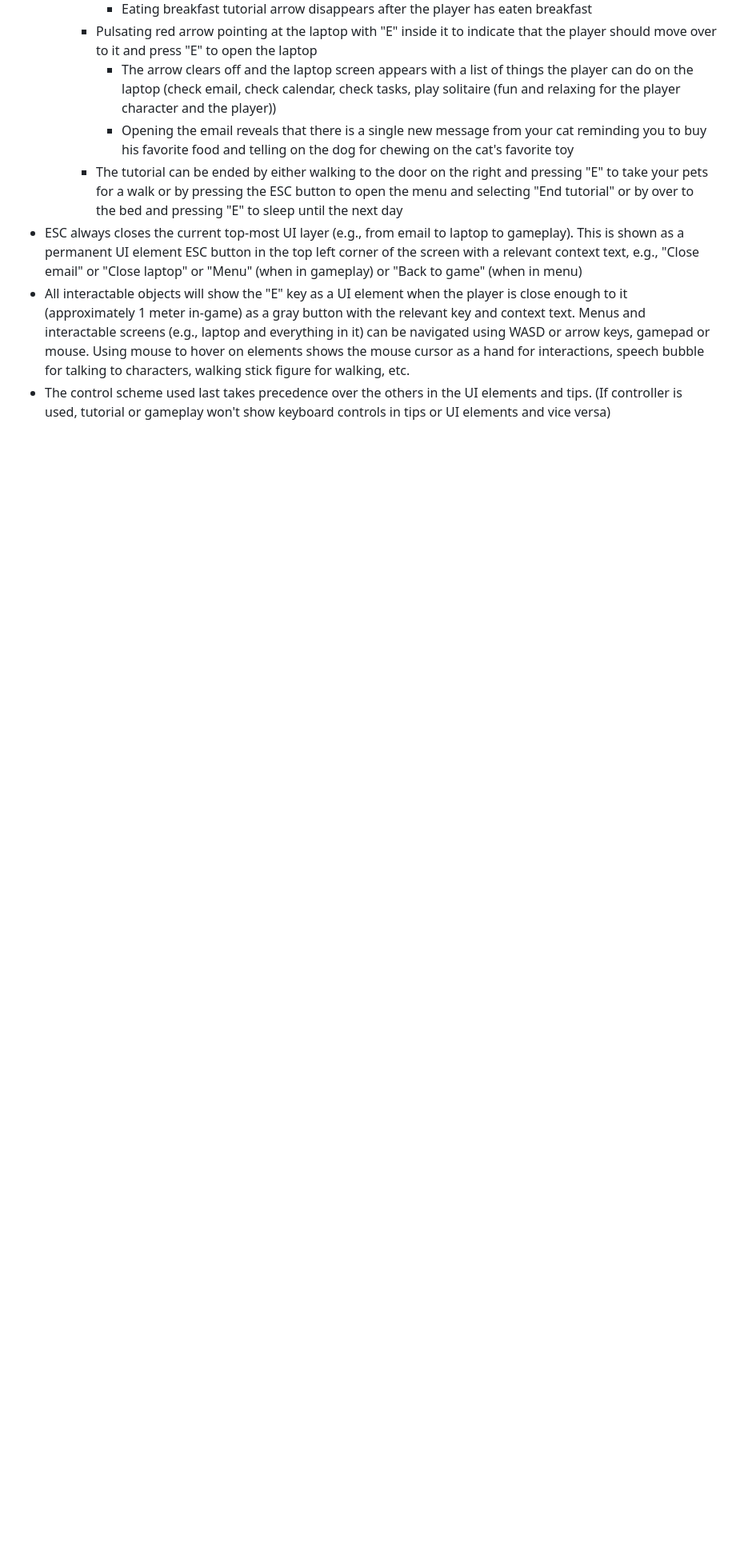
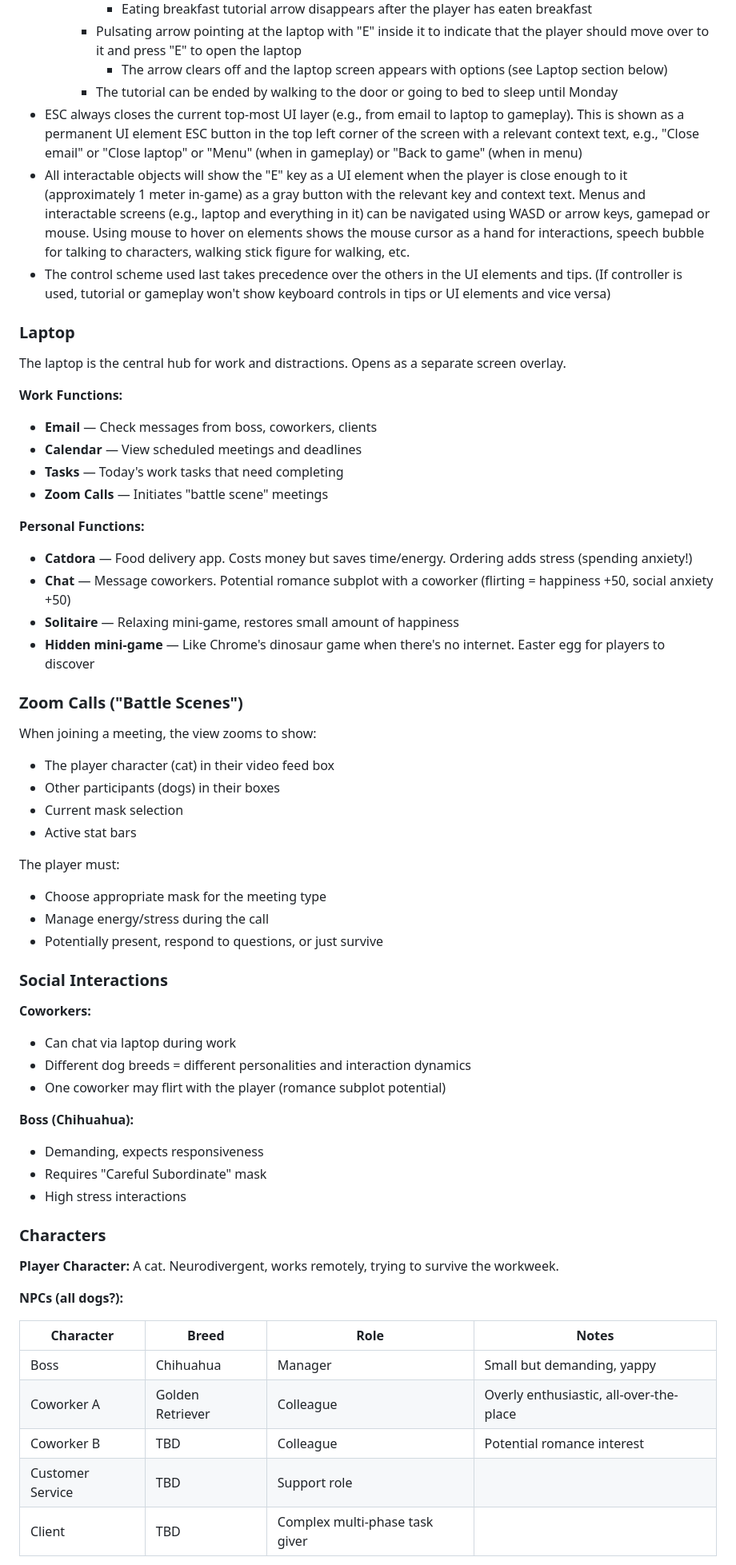
Before and after one commit to Pelinakit/masking, a Markdown page: README.md, the part around one of its changes. Shown at 80% size. Drawn GitHub-style; blank space fills up the shorter version.

```diff
--- a/README.md
+++ b/README.md
@@ -95,9 +134,69 @@ Understanding masking is critical for anyone committed to DEI. By raising awaren
       - Eating breakfast tutorial arrow disappears after the player has eaten breakfast
-    - Pulsating red arrow pointing at the laptop with "E" inside it to indicate that the player should move over to it and press "E" to open the laptop
-      - The arrow clears off and the laptop screen appears with a list of things the player can do on the laptop (check email, check calendar, check tasks, play solitaire (fun and relaxing for the player character and the player))
-      - Opening the email reveals that there is a single new message from your cat reminding you to buy his favorite food and telling on the dog for chewing on the cat's favorite toy
-    - The tutorial can be ended by either walking to the door on the right and pressing "E" to take your pets for a walk or by pressing the ESC button to open the menu and selecting "End tutorial" or by over to the bed and pressing "E" to sleep until the next day
+    - Pulsating arrow pointing at the laptop with "E" inside it to indicate that the player should move over to it and press "E" to open the laptop
+      - The arrow clears off and the laptop screen appears with options (see Laptop section below)
+    - The tutorial can be ended by walking to the door or going to bed to sleep until Monday
 - ESC always closes the current top-most UI layer (e.g., from email to laptop to gameplay). This is shown as a permanent UI element ESC button in the top left corner of the screen with a relevant context text, e.g., "Close email" or "Close laptop" or "Menu" (when in gameplay) or "Back to game" (when in menu)
 - All interactable objects will show the "E" key as a UI element when the player is close enough to it (approximately 1 meter in-game) as a gray button with the relevant key and context text. Menus and interactable screens (e.g., laptop and everything in it) can be navigated using WASD or arrow keys, gamepad or mouse. Using mouse to hover on elements shows the mouse cursor as a hand for interactions, speech bubble for talking to characters, walking stick figure for walking, etc.
 - The control scheme used last takes precedence over the others in the UI elements and tips. (If controller is used, tutorial or gameplay won't show keyboard controls in tips or UI elements and vice versa)
 
+### Laptop
+
+The laptop is the central hub for work and distractions. Opens as a separate screen overlay.
+
+**Work Functions:**
+
+- **Email** — Check messages from boss, coworkers, clients
+- **Calendar** — View scheduled meetings and deadlines
+- **Tasks** — Today's work tasks that need completing
+- **Zoom Calls** — Initiates "battle scene" meetings
+
+**Personal Functions:**
+
+- **Catdora** — Food delivery app. Costs money but saves time/energy. Ordering adds stress (spending anxiety!)
+- **Chat** — Message coworkers. Potential romance subplot with a coworker (flirting = happiness +50, social anxiety +50)
+- **Solitaire** — Relaxing mini-game, restores small amount of happiness
+- **Hidden mini-game** — Like Chrome's dinosaur game when there's no internet. Easter egg for players to discover
+
+### Zoom Calls ("Battle Scenes")
+
+When joining a meeting, the view zooms to show:
+
+- The player character (cat) in their video feed box
+- Other participants (dogs) in their boxes
+- Current mask selection
+- Active stat bars
+
+The player must:
+
+- Choose appropriate mask for the meeting type
+- Manage energy/stress during the call
+- Potentially present, respond to questions, or just survive
+
+### Social Interactions
+
+**Coworkers:**
+
+- Can chat via laptop during work
+- Different dog breeds = different personalities and interaction dynamics
+- One coworker may flirt with the player (romance subplot potential)
+
+**Boss (Chihuahua):**
+
+- Demanding, expects responsiveness
+- Requires "Careful Subordinate" mask
+- High stress interactions
+
+### Characters
+
+**Player Character:** A cat. Neurodivergent, works remotely, trying to survive the workweek.
+
+**NPCs (all dogs?):**
+
+| Character | Breed | Role | Notes |
+|-----------|-------|------|-------|
+| Boss | Chihuahua | Manager | Small but demanding, yappy |
+| Coworker A | Golden Retriever | Colleague | Overly enthusiastic, all-over-the-place |
+| Coworker B | TBD | Colleague | Potential romance interest |
+| Customer Service | TBD | Support role | |
+| Client | TBD | Complex multi-phase task giver | |
+
```
Also changed, not shown: other parts of README.md (+119 -27 lines).
